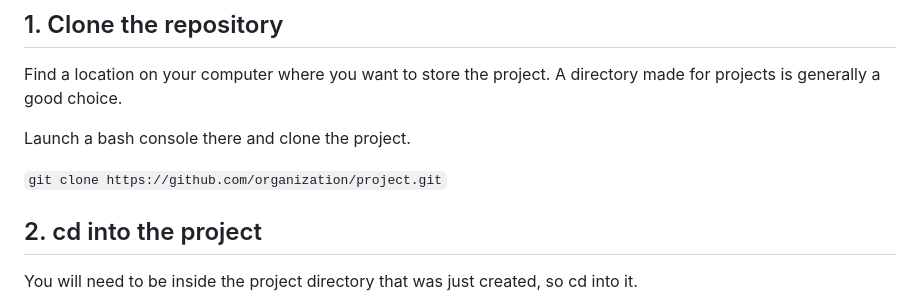
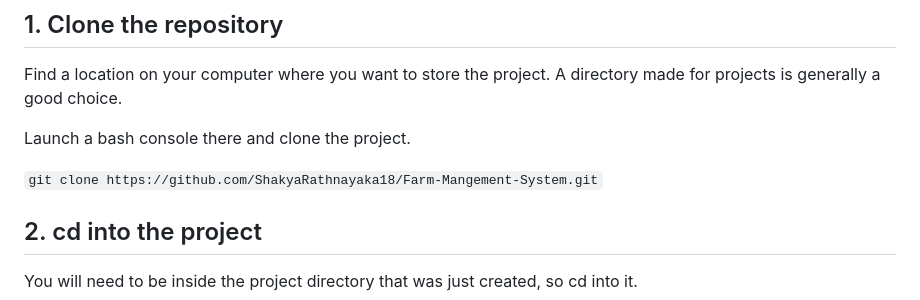
Before and after one commit to ShakyaRathnayaka18/Farm-Mangement-System, a Markdown page: README.md, the part around the change. Rendered like a GitHub page.

```diff
--- a/README.md
+++ b/README.md
@@ -5,7 +5,7 @@ Find a location on your computer where you want to store the project. A director
 
 Launch a bash console there and clone the project.
 
-`git clone https://github.com/organization/project.git`
+`git clone https://github.com/ShakyaRathnayaka18/Farm-Mangement-System.git`
 
 ## 2. cd into the project
 You will need to be inside the project directory that was just created, so cd into it.
```
